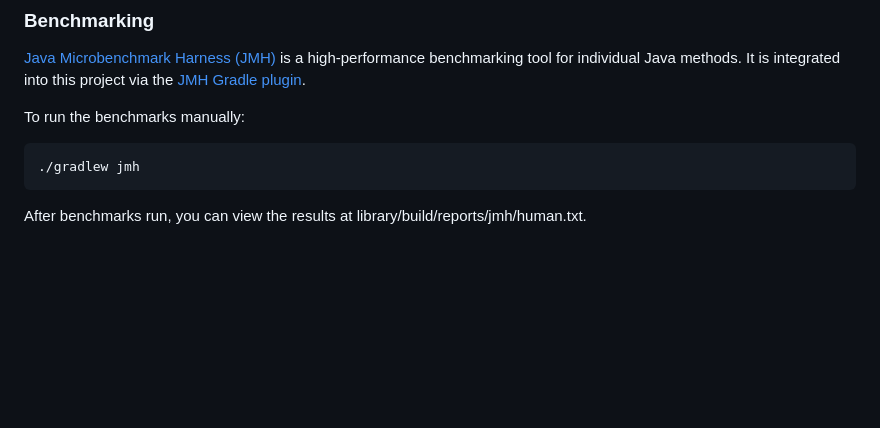
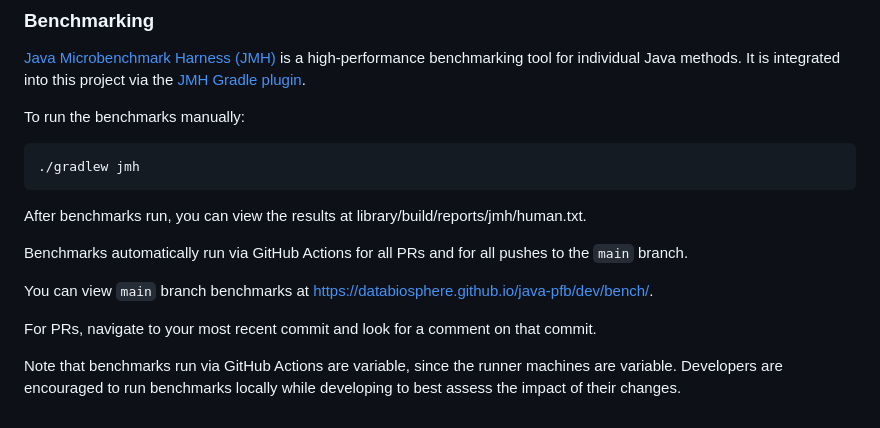
Before and after one commit to DataBiosphere/java-pfb, a Markdown page: README.md, the part around the change. GitHub-like rendering; blank space fills up the shorter version.

````diff
--- a/README.md
+++ b/README.md
@@ -62,5 +62,14 @@ To run the benchmarks manually:
 ```shell
 ./gradlew jmh
 ```
+After benchmarks run, you can view the results at library/build/reports/jmh/human.txt.
 
-After benchmarks run, you can view the results at library/build/reports/jmh/human.txt.
+Benchmarks automatically run via GitHub Actions for all PRs and for all pushes to the `main` branch.
+
+You can view `main` branch benchmarks at https://databiosphere.github.io/java-pfb/dev/bench/.
+
+For PRs, navigate to your most recent commit and look for a comment on that commit.
+
+Note that benchmarks run via GitHub Actions are variable, since the runner machines are variable.
+Developers are encouraged to run benchmarks locally while developing to best assess the impact
+of their changes.
````
